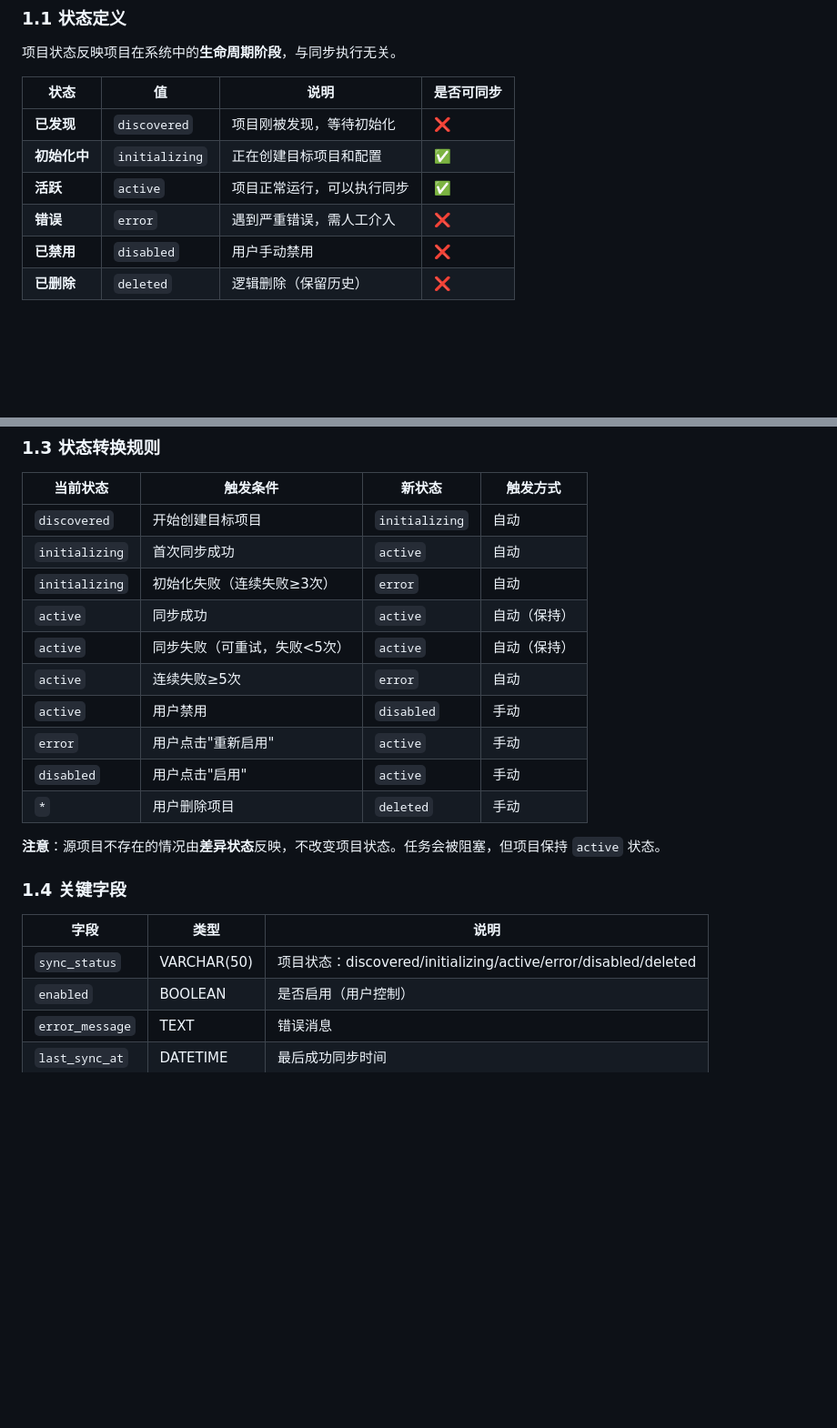
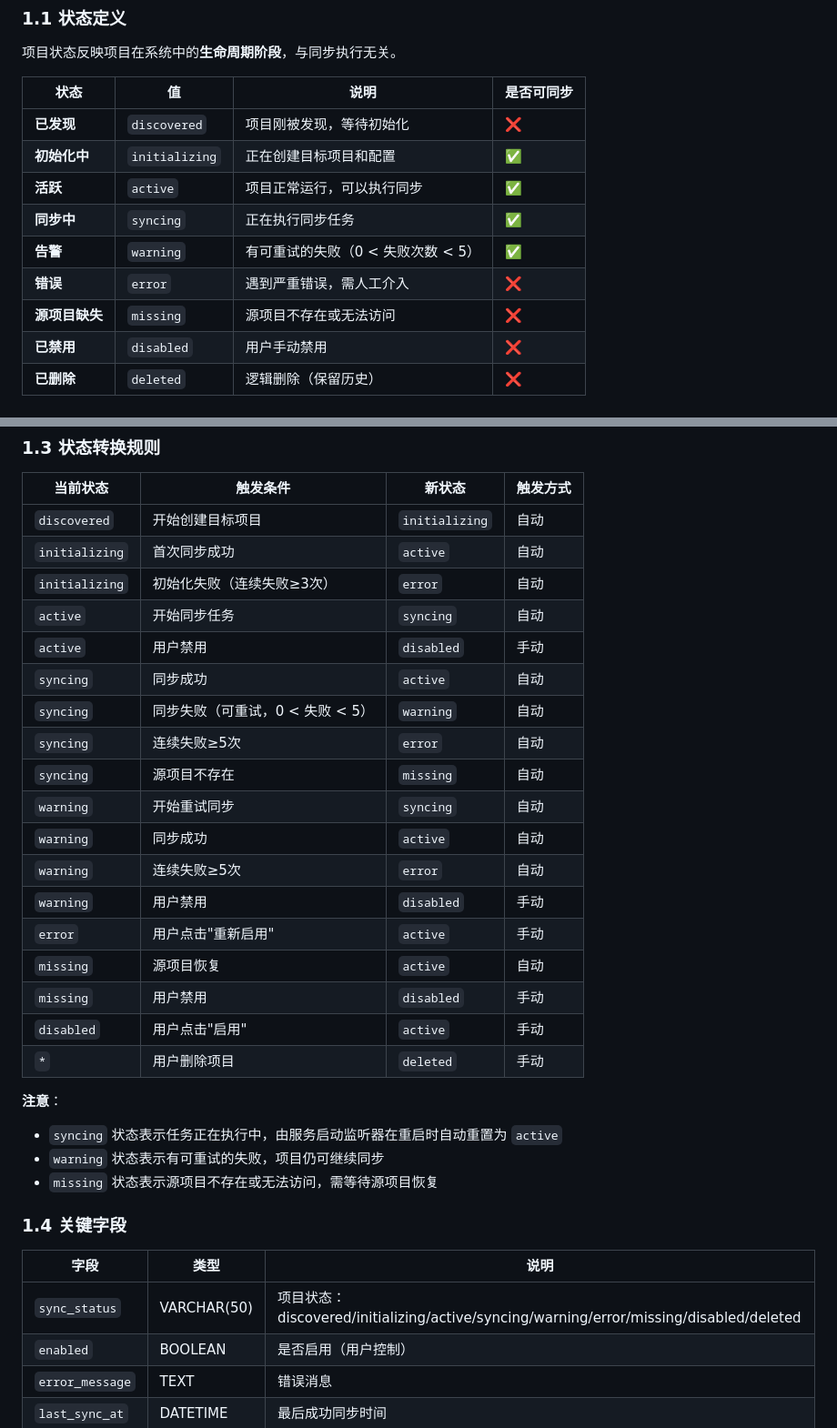
Before and after one commit to kylixs/gitlab-replicator, a Markdown page: docs/state-machine-design.md, 2 parts joined by grey strips. Shown at 91% size. GitHub-like rendering; blank space fills up the shorter version.

Commit message:
docs(state): add WARNING and SYNCING status to project state machine
Updates to state machine design:
- Add SYNCING status for tasks in execution
- Add WARNING status for retryable failures (0 < failures < 5)
- Add MISSING status for source project not found
- Update state transition diagram with new states
- Update state transition rules table
- Add notes about automatic status resets on service restart

Status flow:
ACTIVE → SYNCING → WARNING (on retryable failure)
              → ACTIVE (on success)
              → ERROR (on ≥5 failures or non-retryable)
              → MISSING (on source not found)

🤖 Generated with [Claude Code](https://claude.com/claude-code)

Co-Authored-By: Claude <noreply@anthropic.com>

```diff
--- a/docs/state-machine-design.md
+++ b/docs/state-machine-design.md
@@ -21,7 +21,10 @@
 | **已发现** | `discovered` | 项目刚被发现，等待初始化 | ❌ |
 | **初始化中** | `initializing` | 正在创建目标项目和配置 | ✅ |
 | **活跃** | `active` | 项目正常运行，可以执行同步 | ✅ |
+| **同步中** | `syncing` | 正在执行同步任务 | ✅ |
+| **告警** | `warning` | 有可重试的失败（0 < 失败次数 < 5） | ✅ |
 | **错误** | `error` | 遇到严重错误，需人工介入 | ❌ |
+| **源项目缺失** | `missing` | 源项目不存在或无法访问 | ❌ |
 | **已禁用** | `disabled` | 用户手动禁用 | ❌ |
 | **已删除** | `deleted` | 逻辑删除（保留历史） | ❌ |
 
@@ -55,21 +72,32 @@ stateDiagram-v2
 | `discovered` | 开始创建目标项目 | `initializing` | 自动 |
 | `initializing` | 首次同步成功 | `active` | 自动 |
 | `initializing` | 初始化失败（连续失败≥3次） | `error` | 自动 |
-| `active` | 同步成功 | `active` | 自动（保持） |
-| `active` | 同步失败（可重试，失败<5次） | `active` | 自动（保持） |
-| `active` | 连续失败≥5次 | `error` | 自动 |
+| `active` | 开始同步任务 | `syncing` | 自动 |
 | `active` | 用户禁用 | `disabled` | 手动 |
+| `syncing` | 同步成功 | `active` | 自动 |
+| `syncing` | 同步失败（可重试，0 < 失败 < 5） | `warning` | 自动 |
+| `syncing` | 连续失败≥5次 | `error` | 自动 |
+| `syncing` | 源项目不存在 | `missing` | 自动 |
+| `warning` | 开始重试同步 | `syncing` | 自动 |
+| `warning` | 同步成功 | `active` | 自动 |
+| `warning` | 连续失败≥5次 | `error` | 自动 |
+| `warning` | 用户禁用 | `disabled` | 手动 |
 | `error` | 用户点击"重新启用" | `active` | 手动 |
+| `missing` | 源项目恢复 | `active` | 自动 |
+| `missing` | 用户禁用 | `disabled` | 手动 |
 | `disabled` | 用户点击"启用" | `active` | 手动 |
 | `*` | 用户删除项目 | `deleted` | 手动 |
 
-**注意**：源项目不存在的情况由**差异状态**反映，不改变项目状态。任务会被阻塞，但项目保持 `active` 状态。
+**注意**：
+- `syncing` 状态表示任务正在执行中，由服务启动监听器在重启时自动重置为 `active`
+- `warning` 状态表示有可重试的失败，项目仍可继续同步
+- `missing` 状态表示源项目不存在或无法访问，需等待源项目恢复
 
 ### 1.4 关键字段
 
 | 字段 | 类型 | 说明 |
 |-----|------|------|
-| `sync_status` | VARCHAR(50) | 项目状态：discovered/initializing/active/error/disabled/deleted |
+| `sync_status` | VARCHAR(50) | 项目状态：discovered/initializing/active/syncing/warning/error/missing/disabled/deleted |
 | `enabled` | BOOLEAN | 是否启用（用户控制） |
 | `error_message` | TEXT | 错误消息 |
 | `last_sync_at` | DATETIME | 最后成功同步时间 |
```
Also changed, not shown: other parts of docs/state-machine-design.md (+16 -2 lines).
